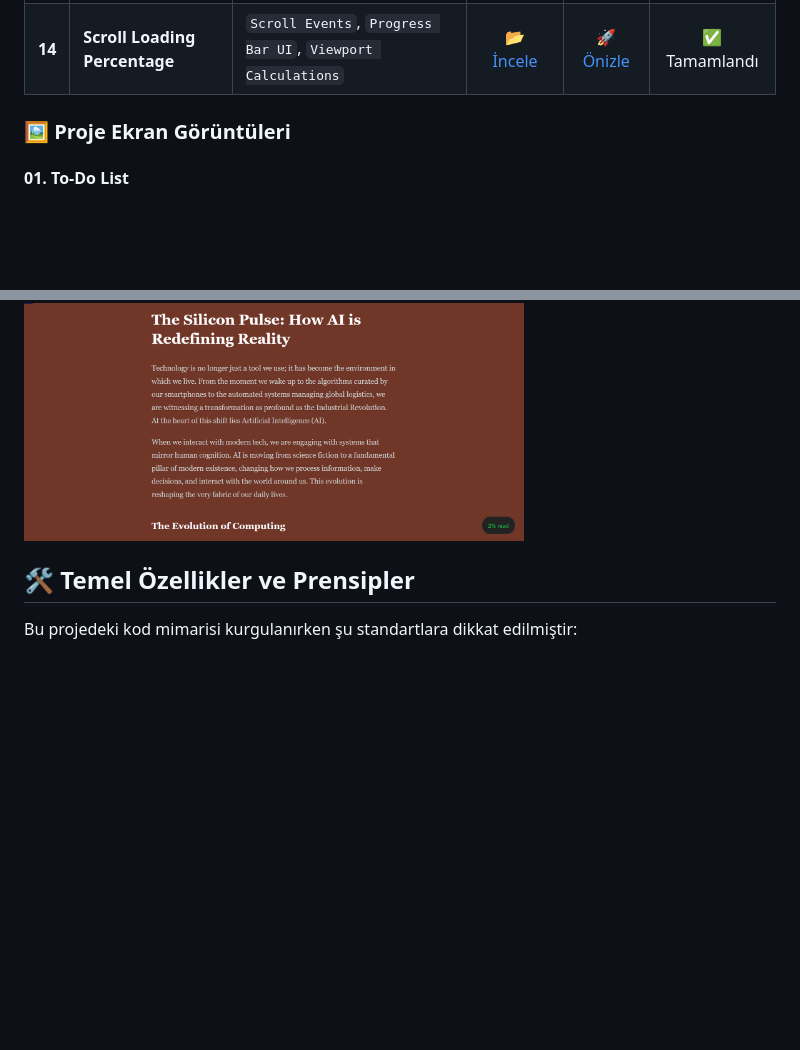
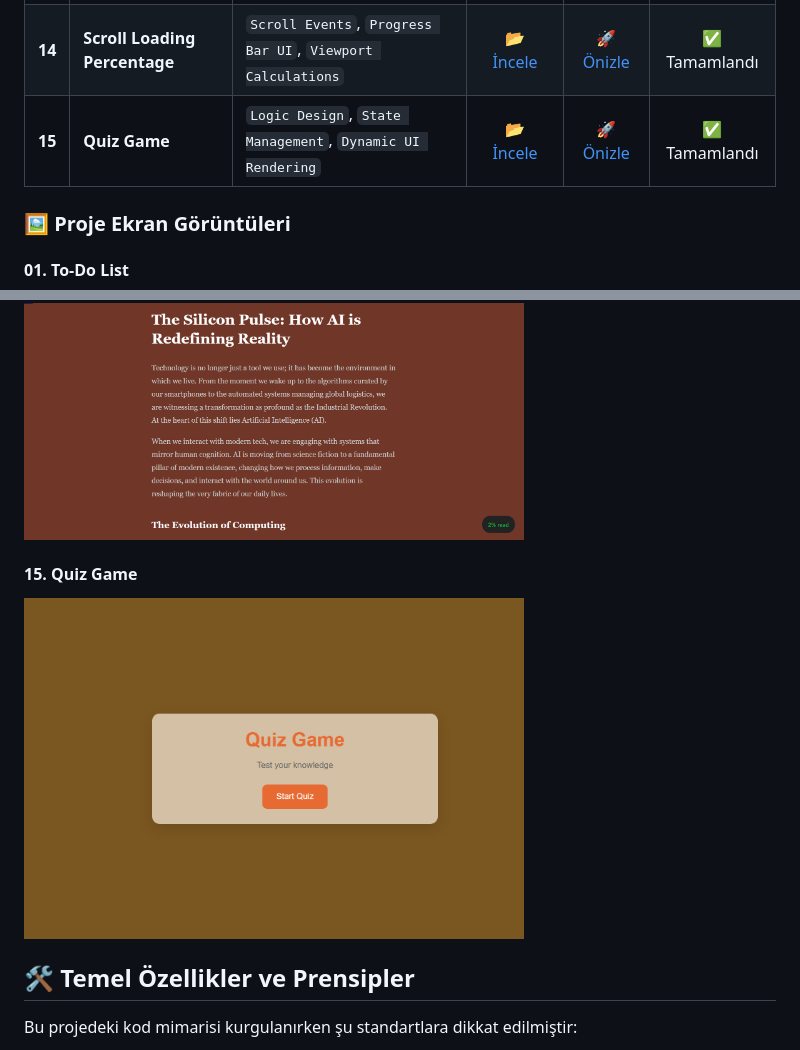
Before and after one commit to mertkanfe/frontend-mini-projects, a Markdown page: readme.md, 2 parts joined by grey strips. Drawn GitHub-style; pictures changed too: screenshots/quiz-game-screenshot.png (added); blank space fills up the shorter version.

```diff
--- a/readme.md
+++ b/readme.md
@@ -24,6 +24,7 @@ Aşağıdaki tabloda, bu depo altında geliştirilen projelerin listesini, odakl
 | **12** | **Page 404** | `CSS Animations`, `Responsive Design`, `Error Handling UI` | [📂 İncele](./Page-404) | [🚀 Önizle](https://mertkanfe.github.io/frontend-mini-projects/Page-404/) | ✅ Tamamlandı |
 | **13** | **Colleagues** | `Card UI Design`, `List Rendering`, `Profile Layouts` | [📂 İncele](./Colleagues) | [🚀 Önizle](https://mertkanfe.github.io/frontend-mini-projects/Colleagues/) | ✅ Tamamlandı |
 | **14** | **Scroll Loading Percentage** | `Scroll Events`, `Progress Bar UI`, `Viewport Calculations` | [📂 İncele](./Scroll-Loading-Percentage) | [🚀 Önizle](https://mertkanfe.github.io/frontend-mini-projects/Scroll-Loading-Percentage/) | ✅ Tamamlandı |
+| **15** | **Quiz Game** | `Logic Design`, `State Management`, `Dynamic UI Rendering` | [📂 İncele](./Quiz-Game) | [🚀 Önizle](https://mertkanfe.github.io/frontend-mini-projects/Quiz-Game/) | ✅ Tamamlandı |
 
 ### 🖼️ Proje Ekran Görüntüleri
 
@@ -69,6 +70,9 @@ Aşağıdaki tabloda, bu depo altında geliştirilen projelerin listesini, odakl
 #### 14. Scroll Loading Percentage
 <img src="screenshots/scroll-loading-screenshot.png" alt="Scroll Loading Percentage Proje Ekran Görüntüsü" width="500" style="border-radius: 8px; box-shadow: 0 4px 8px rgba(0,0,0,0.1);">
 
+#### 15. Quiz Game
+<img src="screenshots/quiz-game-screenshot.png" alt="Quiz Game Proje Ekran Görüntüsü" width="500" style="border-radius: 8px; box-shadow: 0 4px 8px rgba(0,0,0,0.1);">
+
 ## 🛠️ Temel Özellikler ve Prensipler
 
 Bu projedeki kod mimarisi kurgulanırken şu standartlara dikkat edilmiştir:
```
